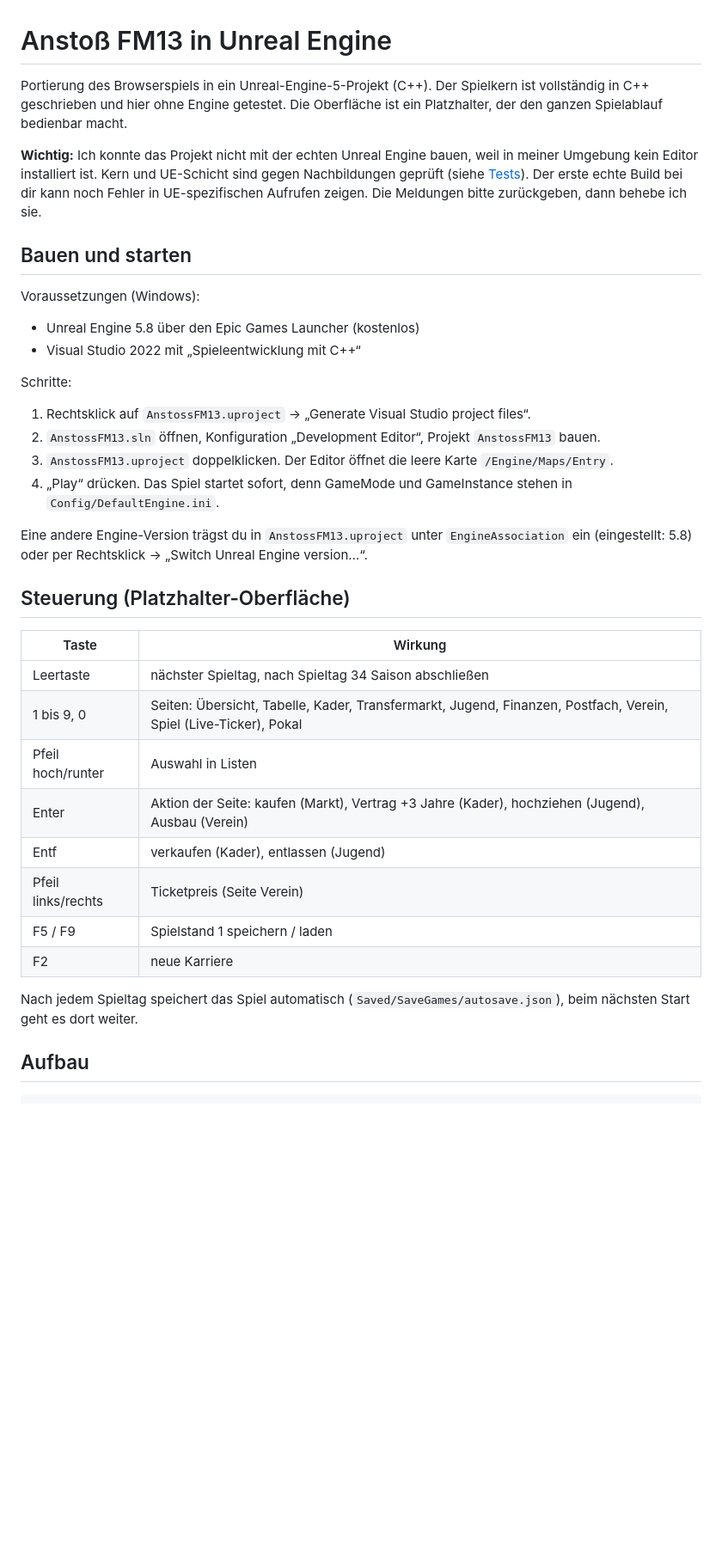
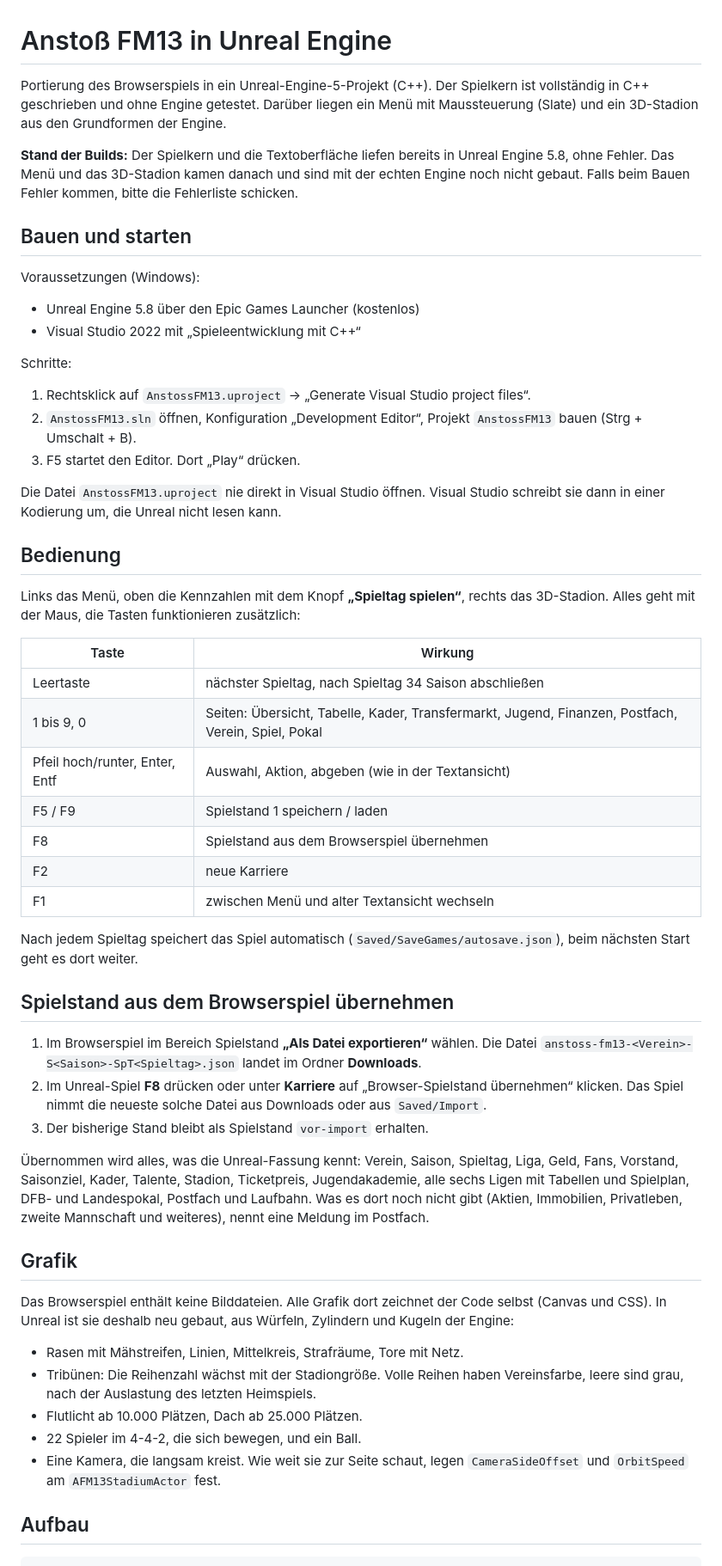
Before and after one commit to mrcrapsle/FuMan, a Markdown page: unreal/README.md, the part around one of its changes. Shown at 86% size. Drawn GitHub-style; blank space fills up the shorter version.

Commit message:
UE-Port: README zu Menü, Import und 3D-Stadion
Co-Authored-By: Claude Opus 5.5 <noreply@anthropic.com>
Claude-Session: https://claude.ai/code/session_01664oXQaUpFRGD6c6hXxFtV

```diff
--- a/unreal/README.md
+++ b/unreal/README.md
@@ -1,8 +1,8 @@
 # Anstoß FM13 in Unreal Engine
 
-Portierung des Browserspiels in ein Unreal-Engine-5-Projekt (C++). Der Spielkern ist vollständig in C++ geschrieben und hier ohne Engine getestet. Die Oberfläche ist ein Platzhalter, der den ganzen Spielablauf bedienbar macht.
+Portierung des Browserspiels in ein Unreal-Engine-5-Projekt (C++). Der Spielkern ist vollständig in C++ geschrieben und ohne Engine getestet. Darüber liegen ein Menü mit Maussteuerung (Slate) und ein 3D-Stadion aus den Grundformen der Engine.
 
-**Wichtig:** Ich konnte das Projekt nicht mit der echten Unreal Engine bauen, weil in meiner Umgebung kein Editor installiert ist. Kern und UE-Schicht sind gegen Nachbildungen geprüft (siehe [Tests](#tests)). Der erste echte Build bei dir kann noch Fehler in UE-spezifischen Aufrufen zeigen. Die Meldungen bitte zurückgeben, dann behebe ich sie.
+**Stand der Builds:** Der Spielkern und die Textoberfläche liefen bereits in Unreal Engine 5.8, ohne Fehler. Das Menü und das 3D-Stadion kamen danach und sind mit der echten Engine noch nicht gebaut. Falls beim Bauen Fehler kommen, bitte die Fehlerliste schicken.
 
 ## Bauen und starten
 
@@ -14,26 +14,44 @@ Voraussetzungen (Windows):
 Schritte:
 
 1. Rechtsklick auf `AnstossFM13.uproject` → „Generate Visual Studio project files“.
-2. `AnstossFM13.sln` öffnen, Konfiguration „Development Editor“, Projekt `AnstossFM13` bauen.
-3. `AnstossFM13.uproject` doppelklicken. Der Editor öffnet die leere Karte `/Engine/Maps/Entry`.
-4. „Play“ drücken. Das Spiel startet sofort, denn GameMode und GameInstance stehen in `Config/DefaultEngine.ini`.
+2. `AnstossFM13.sln` öffnen, Konfiguration „Development Editor“, Projekt `AnstossFM13` bauen (Strg + Umschalt + B).
+3. F5 startet den Editor. Dort „Play“ drücken.
 
-Eine andere Engine-Version trägst du in `AnstossFM13.uproject` unter `EngineAssociation` ein (eingestellt: 5.8) oder per Rechtsklick → „Switch Unreal Engine version…“.
+Die Datei `AnstossFM13.uproject` nie direkt in Visual Studio öffnen. Visual Studio schreibt sie dann in einer Kodierung um, die Unreal nicht lesen kann.
 
-## Steuerung (Platzhalter-Oberfläche)
+## Bedienung
+
+Links das Menü, oben die Kennzahlen mit dem Knopf **„Spieltag spielen“**, rechts das 3D-Stadion. Alles geht mit der Maus, die Tasten funktionieren zusätzlich:
 
 | Taste | Wirkung |
 |---|---|
 | Leertaste | nächster Spieltag, nach Spieltag 34 Saison abschließen |
-| 1 bis 9, 0 | Seiten: Übersicht, Tabelle, Kader, Transfermarkt, Jugend, Finanzen, Postfach, Verein, Spiel (Live-Ticker), Pokal |
-| Pfeil hoch/runter | Auswahl in Listen |
-| Enter | Aktion der Seite: kaufen (Markt), Vertrag +3 Jahre (Kader), hochziehen (Jugend), Ausbau (Verein) |
-| Entf | verkaufen (Kader), entlassen (Jugend) |
-| Pfeil links/rechts | Ticketpreis (Seite Verein) |
+| 1 bis 9, 0 | Seiten: Übersicht, Tabelle, Kader, Transfermarkt, Jugend, Finanzen, Postfach, Verein, Spiel, Pokal |
+| Pfeil hoch/runter, Enter, Entf | Auswahl, Aktion, abgeben (wie in der Textansicht) |
 | F5 / F9 | Spielstand 1 speichern / laden |
+| F8 | Spielstand aus dem Browserspiel übernehmen |
 | F2 | neue Karriere |
+| F1 | zwischen Menü und alter Textansicht wechseln |
 
 Nach jedem Spieltag speichert das Spiel automatisch (`Saved/SaveGames/autosave.json`), beim nächsten Start geht es dort weiter.
+
+## Spielstand aus dem Browserspiel übernehmen
+
+1. Im Browserspiel im Bereich Spielstand **„Als Datei exportieren“** wählen. Die Datei `anstoss-fm13-<Verein>-S<Saison>-SpT<Spieltag>.json` landet im Ordner **Downloads**.
+2. Im Unreal-Spiel **F8** drücken oder unter **Karriere** auf „Browser-Spielstand übernehmen“ klicken. Das Spiel nimmt die neueste solche Datei aus Downloads oder aus `Saved/Import`.
+3. Der bisherige Stand bleibt als Spielstand `vor-import` erhalten.
+
+Übernommen wird alles, was die Unreal-Fassung kennt: Verein, Saison, Spieltag, Liga, Geld, Fans, Vorstand, Saisonziel, Kader, Talente, Stadion, Ticketpreis, Jugendakademie, alle sechs Ligen mit Tabellen und Spielplan, DFB- und Landespokal, Postfach und Laufbahn. Was es dort noch nicht gibt (Aktien, Immobilien, Privatleben, zweite Mannschaft und weiteres), nennt eine Meldung im Postfach.
+
+## Grafik
+
+Das Browserspiel enthält keine Bilddateien. Alle Grafik dort zeichnet der Code selbst (Canvas und CSS). In Unreal ist sie deshalb neu gebaut, aus Würfeln, Zylindern und Kugeln der Engine:
+
+- Rasen mit Mähstreifen, Linien, Mittelkreis, Strafräume, Tore mit Netz.
+- Tribünen: Die Reihenzahl wächst mit der Stadiongröße. Volle Reihen haben Vereinsfarbe, leere sind grau, nach der Auslastung des letzten Heimspiels.
+- Flutlicht ab 10.000 Plätzen, Dach ab 25.000 Plätzen.
+- 22 Spieler im 4-4-2, die sich bewegen, und ein Ball.
+- Eine Kamera, die langsam kreist. Wie weit sie zur Seite schaut, legen `CameraSideOffset` und `OrbitSpeed` am `AFM13StadiumActor` fest.
 
 ## Aufbau
 
```
Also changed, not shown: other parts of unreal/README.md (+27 -32 lines).
